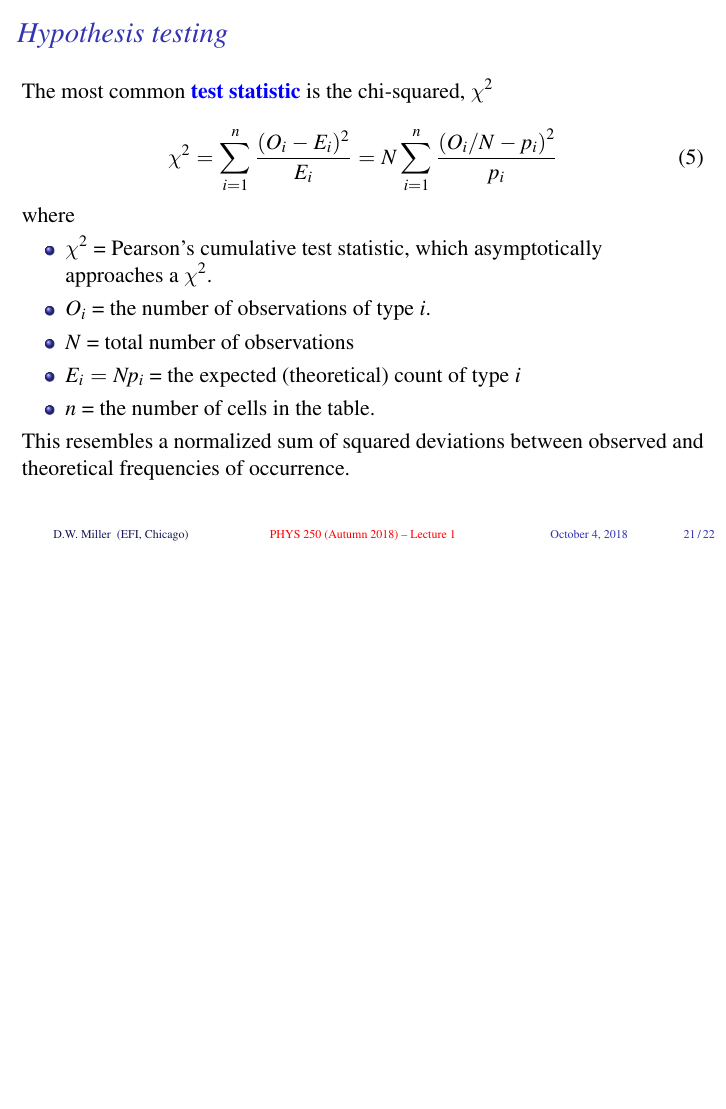
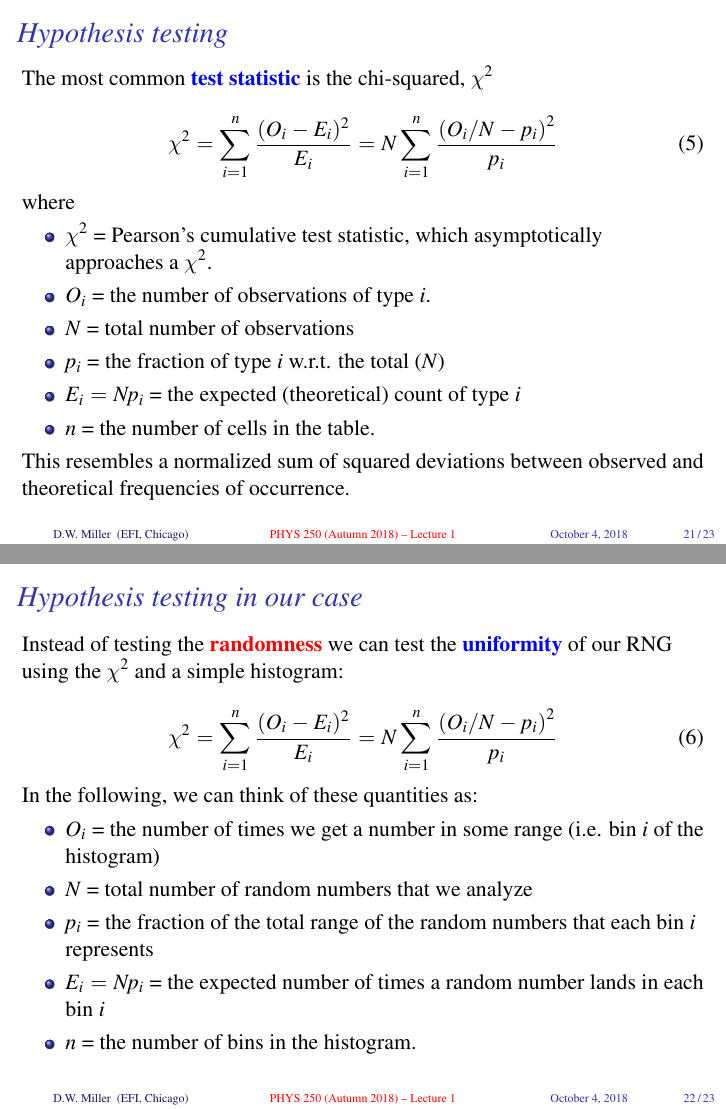
Before and after one commit to UChicagoPhysics/PHYS250, LaTeX slides (Slides/Lecture2/PHYS250-Autumn2018-Lecture2.tex): page 38 of 40 before the commit and pages 38 and 39 of 41 after it, the two joined at a grey line, the shorter picture padded with empty space. Compiled offline with pdfLaTeX.

Commit message:
Updates to slides

```diff
--- a/Slides/Lecture2/PHYS250-Autumn2018-Lecture2.tex
+++ b/Slides/Lecture2/PHYS250-Autumn2018-Lecture2.tex
@@ -455,11 +455,35 @@ where
     \item $\chisq$ = Pearson's cumulative test statistic, which asymptotically approaches a $\chisq$.
     \item $O_i$ = the number of observations of type $i$.
     \item $N$ = total number of observations
+    \item $p_i$ = the fraction of type $i$ w.r.t. the total ($N$)
     \item $E_i = N p_i$ = the expected (theoretical) count of type $i$
     \item $n$ = the number of cells in the table.
   \end{itemize}
 
   This resembles a normalized sum of squared deviations between observed and theoretical frequencies of occurrence.
+
+\end{frame}
+
+%-----------------------------------------------------------------------------------------
+
+\begin{frame}[fragile]%[shrink=10]
+  \frametitle{Hypothesis testing in our case}
+
+  Instead of testing the \alertbf{randomness} we can test the \bluebf{uniformity} of our RNG using the \chisq and a simple histogram:
+
+  \begin{equation}
+    \chisq = \sum_{i=1}^{n} \frac{(O_i - E_i)^2}{E_i} =  N \sum_{i=1}^n \frac{\left(O_i/N - p_i\right)^2}{p_i}
+  \end{equation}
+
+  In the following, we can think of these quantities as:
+
+  \begin{itemize}
+    \item $O_i$ = the number of times we get a number in some range (i.e. bin $i$ of the histogram)
+    \item $N$ = total number of random numbers that we analyze
+    \item $p_i$ = the fraction of the total range of the random numbers that each bin $i$ represents
+    \item $E_i = N p_i$ = the expected number of times a random number lands in each bin $i$
+    \item $n$ = the number of bins in the histogram.
+  \end{itemize}
 
 \end{frame}
 
```
Also changed, not shown: 1 other file.
